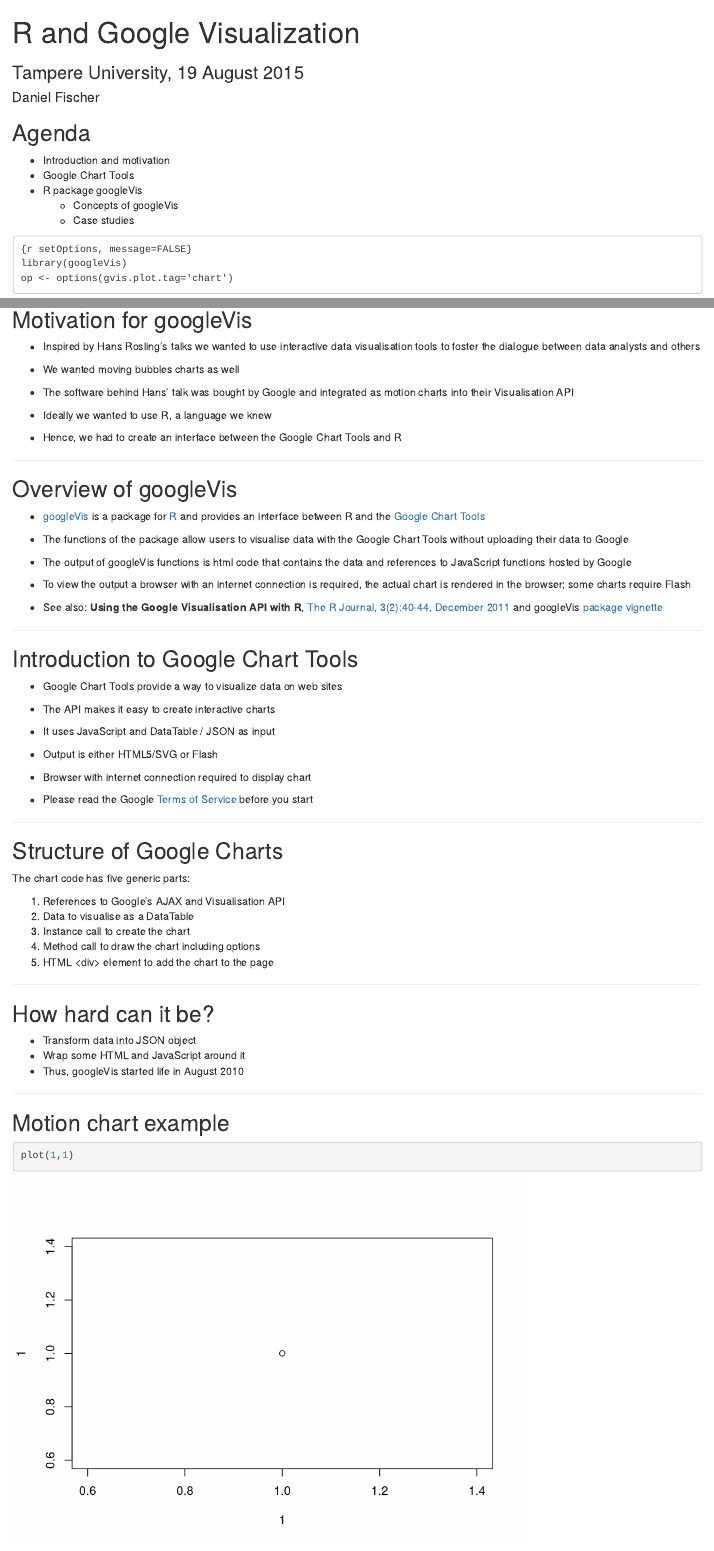
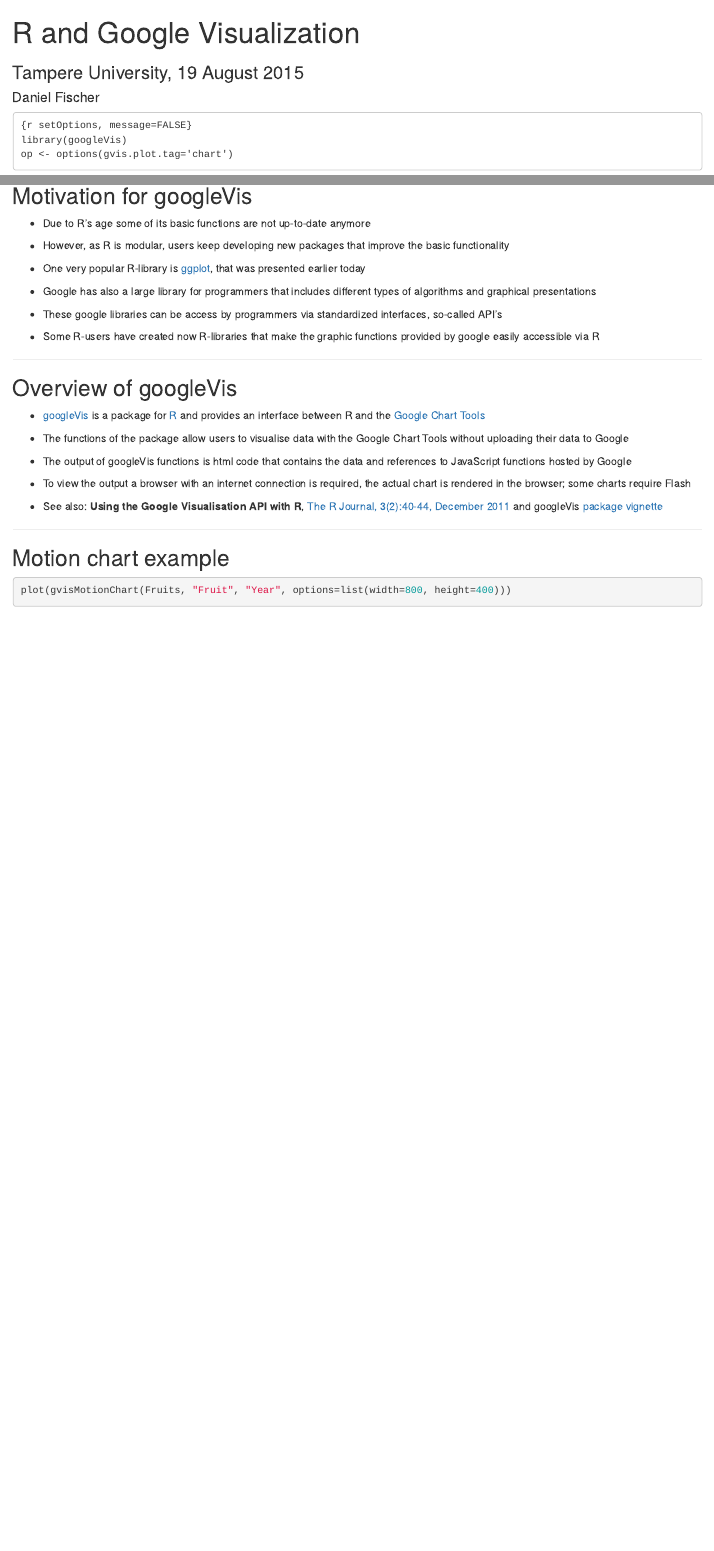
Before and after one commit to fischuu/fischuu.github.io, an R Markdown document (presentations/RAndGoogleVisualization/index.Rmd): the page in a window 1100 px wide, from its top, and a second part further down, joined at a grey line. Rendered offline with R 4.5, knitr and Pandoc, with nearby package versions; some code elsewhere in the file could not run offline.

Commit message:
First slides ready

````diff
--- a/presentations/RAndGoogleVisualization/index.Rmd
+++ b/presentations/RAndGoogleVisualization/index.Rmd
@@ -12,14 +12,8 @@
 github      :
   user      : fischuu
   repo      : fischuu.github.io/presentations/RAndGoogleVisualization
+
 ---
-## Agenda
-
-* Introduction and motivation
-* Google Chart Tools
-* R package googleVis
-  * Concepts of googleVis
-  * Case studies
 
 ```
 {r setOptions, message=FALSE}
@@ -38,14 +26,16 @@
 ## Motivation for googleVis
 
-* Inspired by Hans Rosling’s talks we wanted to use interactive data visualisation tools to foster the dialogue between data analysts and others
+* Due to R's age some of its basic functions are not up-to-date anymore
 
-* We wanted moving bubbles charts as well
+* However, as R is modular, users keep developing new packages that improve the basic functionality
 
-* The software behind Hans’ talk was bought by Google and integrated as motion charts into their Visualisation API
+* One very popular R-library is [ggplot](http://http://ggplot2.org/), that was presented earlier today
 
-* Ideally we wanted to use R, a language we knew
+* Google has also a large library for programmers that includes different types of algorithms and graphical presentations
 
-* Hence, we had to create an interface between the Google Chart Tools and R
+* These google libraries can be access by programmers via standardized interfaces, so-called API's
+
+* Some R-users have created now R-libraries that make the graphic functions provided by google easily accessible via R
 
 ---
 
@@ -64,51 +54,6 @@
 
 ---
 
-## Introduction to Google Chart Tools
-
-* Google Chart Tools provide a way to visualize data on web sites
-
-* The API makes it easy to create interactive charts
-
-* It uses JavaScript and DataTable / JSON as input
-
-* Output is either HTML5/SVG or Flash
-
-* Browser with internet connection required to display chart
-
-* Please read the Google [Terms of Service](https://developers.google.com/terms/) before you start
-
----
-
-## Structure of Google Charts
-
-The chart code has five generic parts:
-
-1. References to Google’s AJAX and Visualisation API
-2. Data to visualise as a DataTable
-3. Instance call to create the chart
-4. Method call to draw the chart including options
-5. HTML &lt;div&gt; element to add the chart to the page
-
----
-
-## How hard can it be?
-
-* Transform data into JSON object
-* Wrap some HTML and JavaScript around it
-* Thus, googleVis started life in August 2010
-
-
-----
-
-## Motion chart example
-
-```{r testchartcode, results='asis'}
-plot(1,1)
-```
-
----
-
 ## Motion chart example
 
 ```{r motionchartcode, results='asis'}
````
Also changed, not shown: presentations/RAndGoogleVisualization/index.html, presentations/RAndGoogleVisualization/index.md, presentations/RAndGoogleVisualization/index.Rmd (6 more changed lines).
